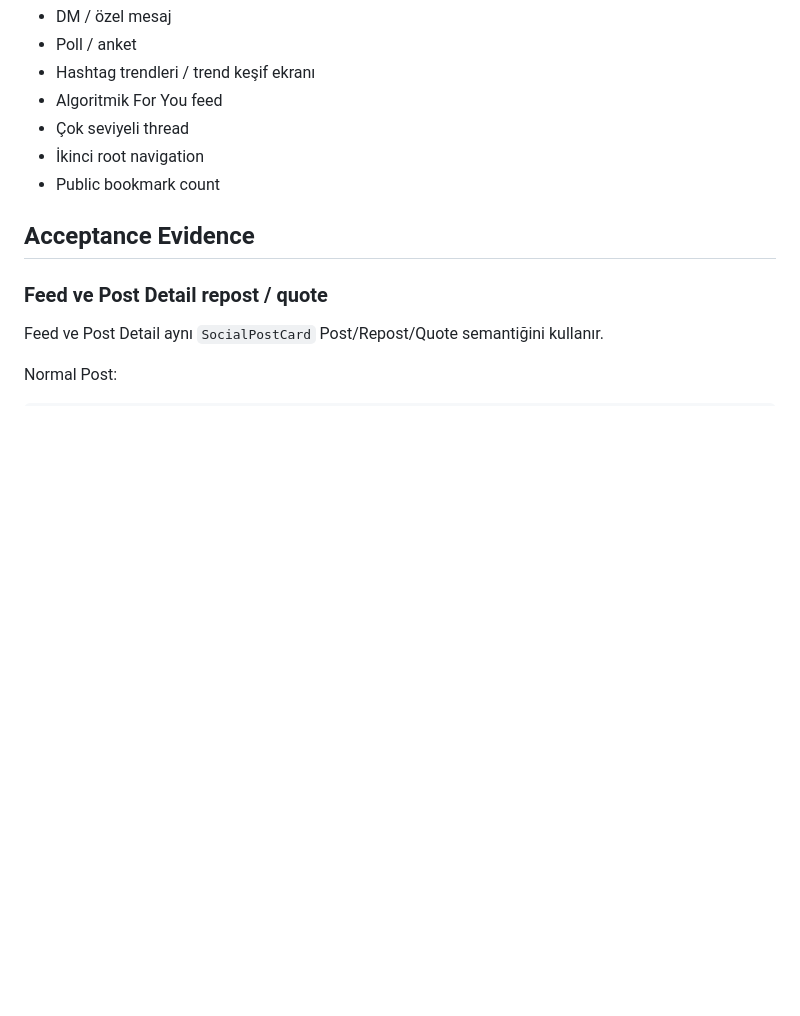
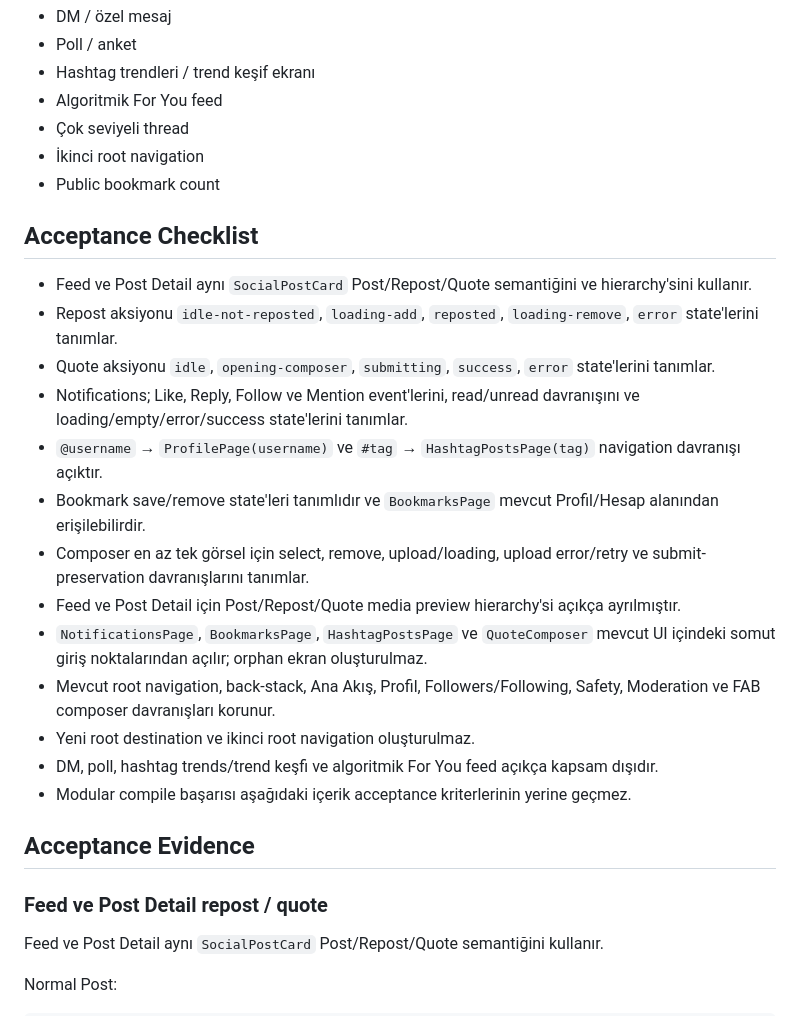
Before and after one commit to ilkankisi/pulse, a Markdown page: design/DESIGN.md, the part around the change. Drawn GitHub-style; blank space fills up the shorter version.

Commit message:
[design] Sosyal Etkileşim Fazı modular UI ve navigation tasarımı (733f01d5)

```diff
--- a/design/DESIGN.md
+++ b/design/DESIGN.md
@@ -1333,6 +1333,22 @@ Kapsam dışı:
 - İkinci root navigation
 - Public bookmark count
 
+## Acceptance Checklist
+
+- Feed ve Post Detail aynı `SocialPostCard` Post/Repost/Quote semantiğini ve hierarchy'sini kullanır.
+- Repost aksiyonu `idle-not-reposted`, `loading-add`, `reposted`, `loading-remove`, `error` state'lerini tanımlar.
+- Quote aksiyonu `idle`, `opening-composer`, `submitting`, `success`, `error` state'lerini tanımlar.
+- Notifications; Like, Reply, Follow ve Mention event'lerini, read/unread davranışını ve loading/empty/error/success state'lerini tanımlar.
+- `@username` → `ProfilePage(username)` ve `#tag` → `HashtagPostsPage(tag)` navigation davranışı açıktır.
+- Bookmark save/remove state'leri tanımlıdır ve `BookmarksPage` mevcut Profil/Hesap alanından erişilebilirdir.
+- Composer en az tek görsel için select, remove, upload/loading, upload error/retry ve submit-preservation davranışlarını tanımlar.
+- Feed ve Post Detail için Post/Repost/Quote media preview hierarchy'si açıkça ayrılmıştır.
+- `NotificationsPage`, `BookmarksPage`, `HashtagPostsPage` ve `QuoteComposer` mevcut UI içindeki somut giriş noktalarından açılır; orphan ekran oluşturulmaz.
+- Mevcut root navigation, back-stack, Ana Akış, Profil, Followers/Following, Safety, Moderation ve FAB composer davranışları korunur.
+- Yeni root destination ve ikinci root navigation oluşturulmaz.
+- DM, poll, hashtag trends/trend keşfi ve algoritmik For You feed açıkça kapsam dışıdır.
+- Modular compile başarısı aşağıdaki içerik acceptance kriterlerinin yerine geçmez.
+
 ## Acceptance Evidence
 
 ### Feed ve Post Detail repost / quote
```
Also changed, not shown: design/features/social-interaction.md (+16 -0 lines).
